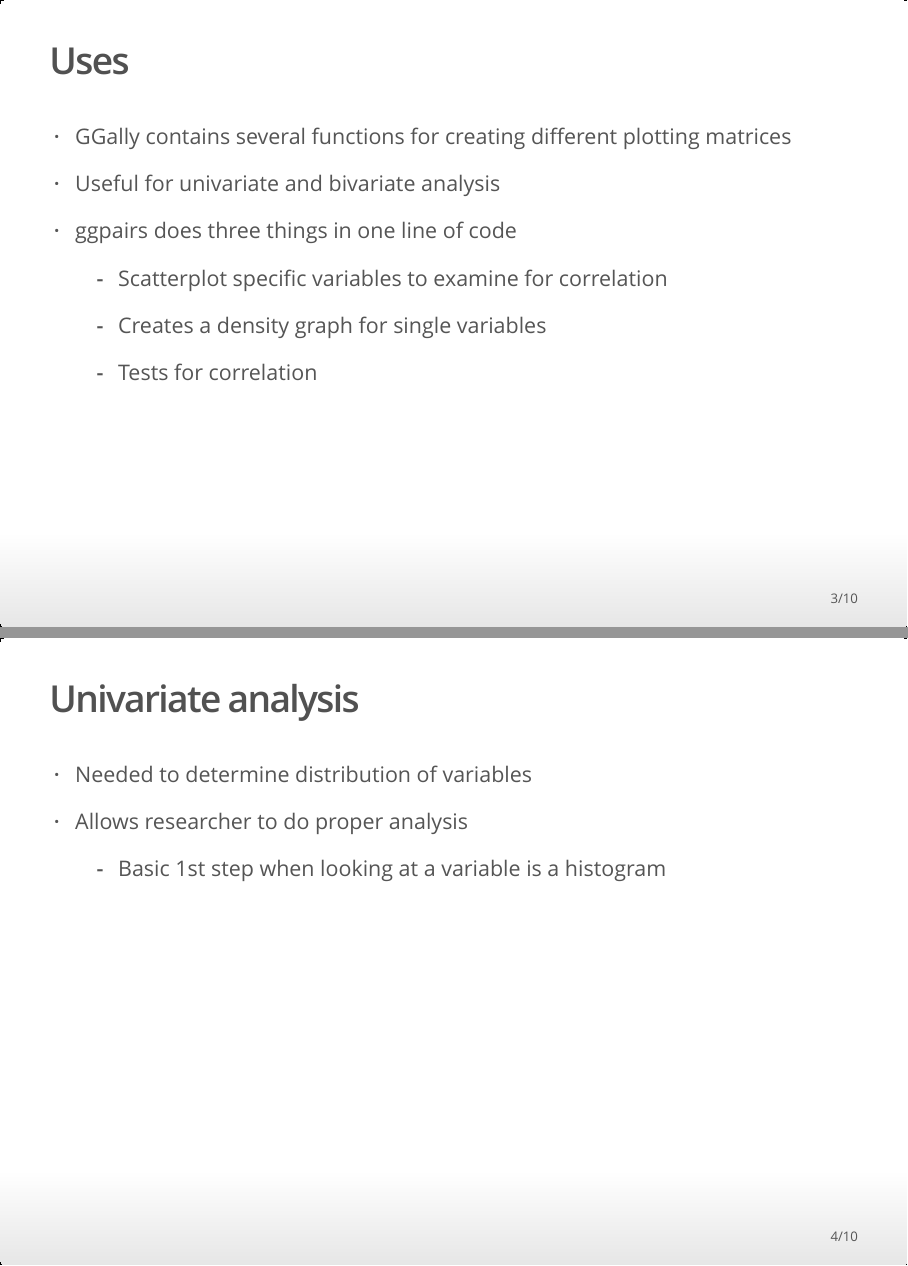
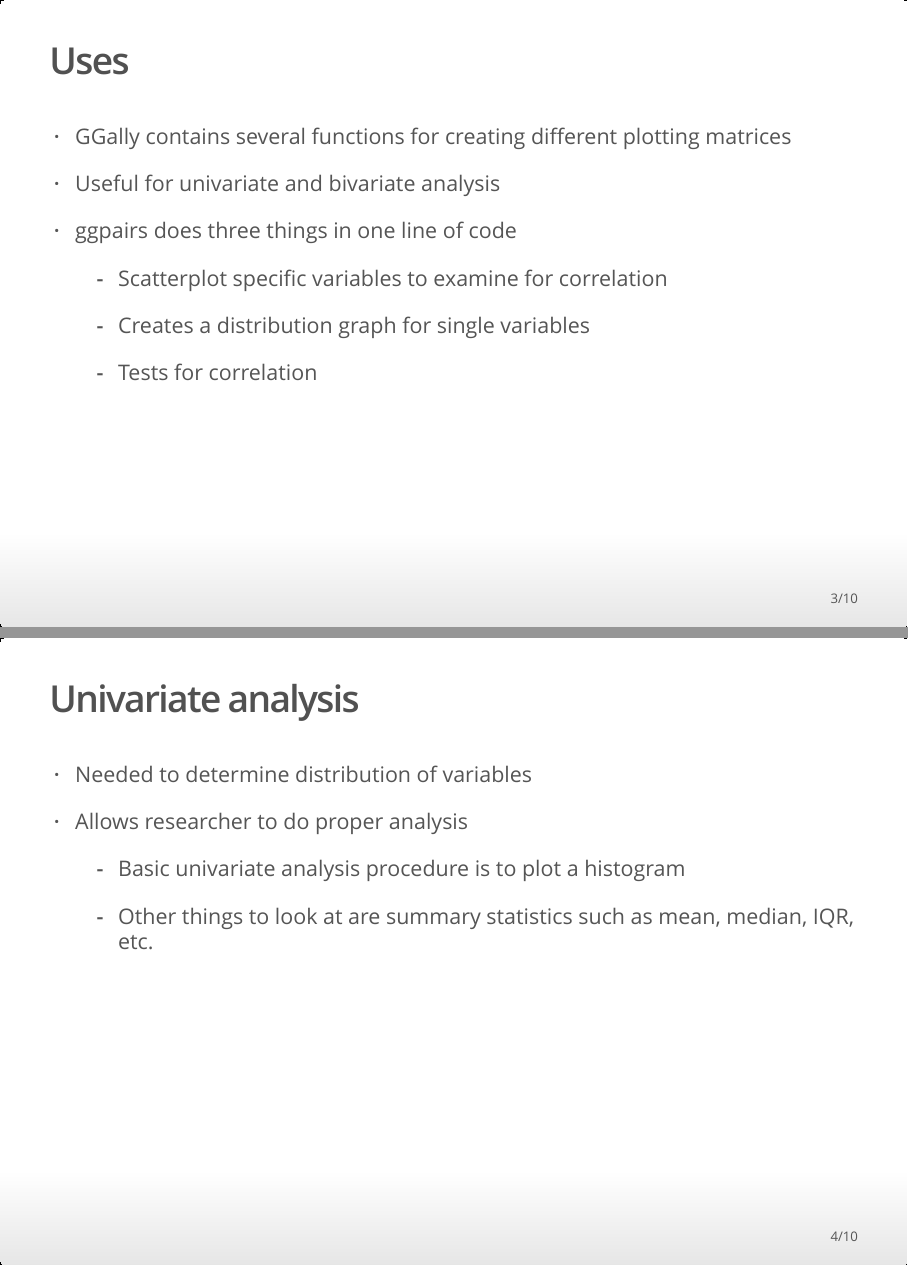
Before and after one commit to coconn41/GEO511, an R Markdown document (Resource_Presentation/OConnor_resource_presentation.Rmd): pages 3 and 4 of 10, joined at a grey line. The pictures show the output file Resource_Presentation/OConnor_resource_presentation.html that the author committed with the source, opened offline.

Commit message:
Changed "density graph" wording and added summary statistics bullet.

```diff
--- a/Resource_Presentation/OConnor_resource_presentation.Rmd
+++ b/Resource_Presentation/OConnor_resource_presentation.Rmd
@@ -50,7 +50,7 @@ Barret Schloerke, Ph.D.
 
   * Scatterplot specific variables to examine for correlation
 
-  * Creates a density graph for single variables
+  * Creates a distribution graph for single variables
 
   * Tests for correlation
 
@@ -60,7 +60,9 @@ Barret Schloerke, Ph.D.
 
 * Allows researcher to do proper analysis
 
-  * Basic 1st step when looking at a variable is a histogram
+  * Basic univariate analysis procedure is to plot a histogram
+
+  * Other things to look at are summary statistics such as mean, median, IQR, etc.
 
 
 ## Univariate analysis (continued)
```
Also changed, not shown: Resource_Presentation/OConnor_resource_presentation.html.
